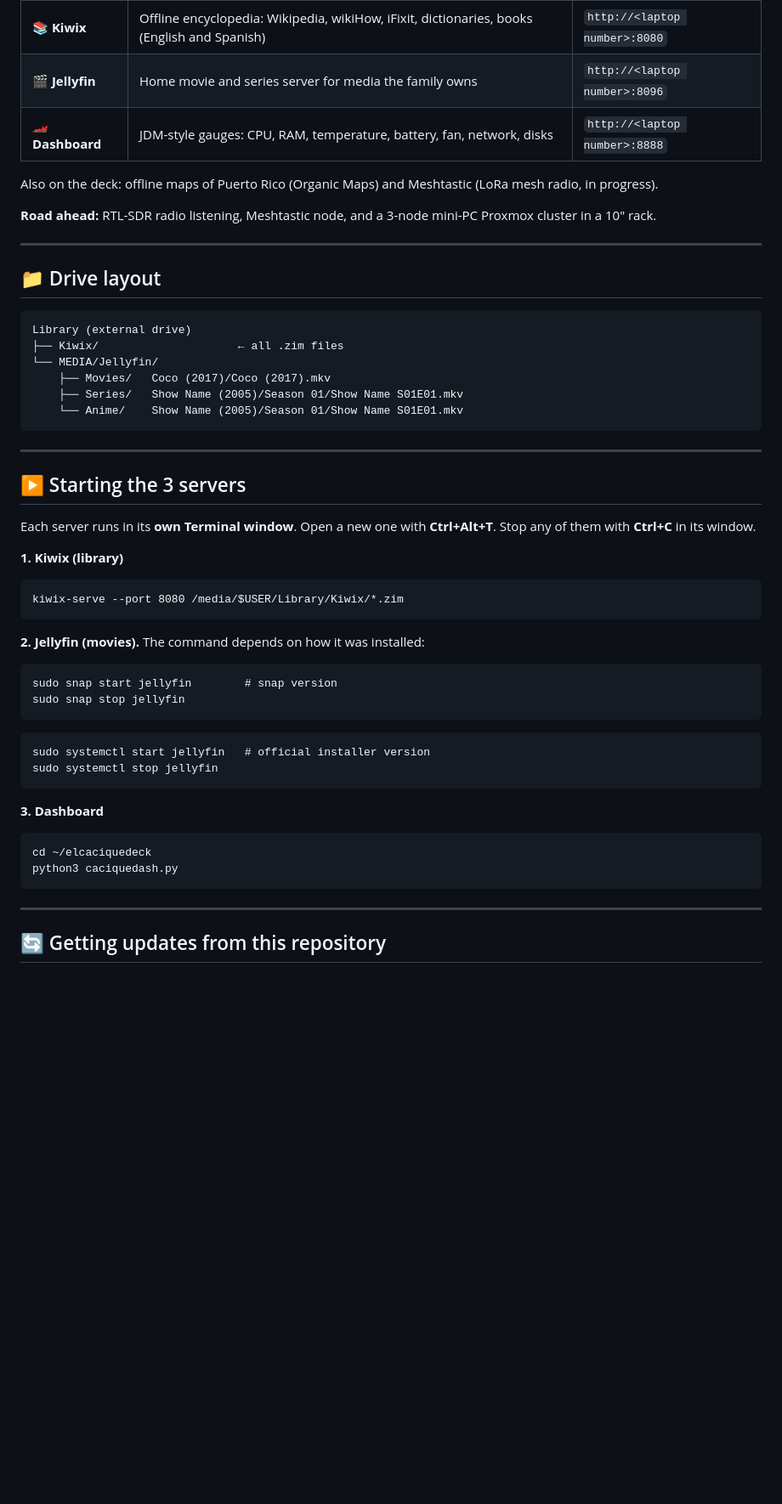
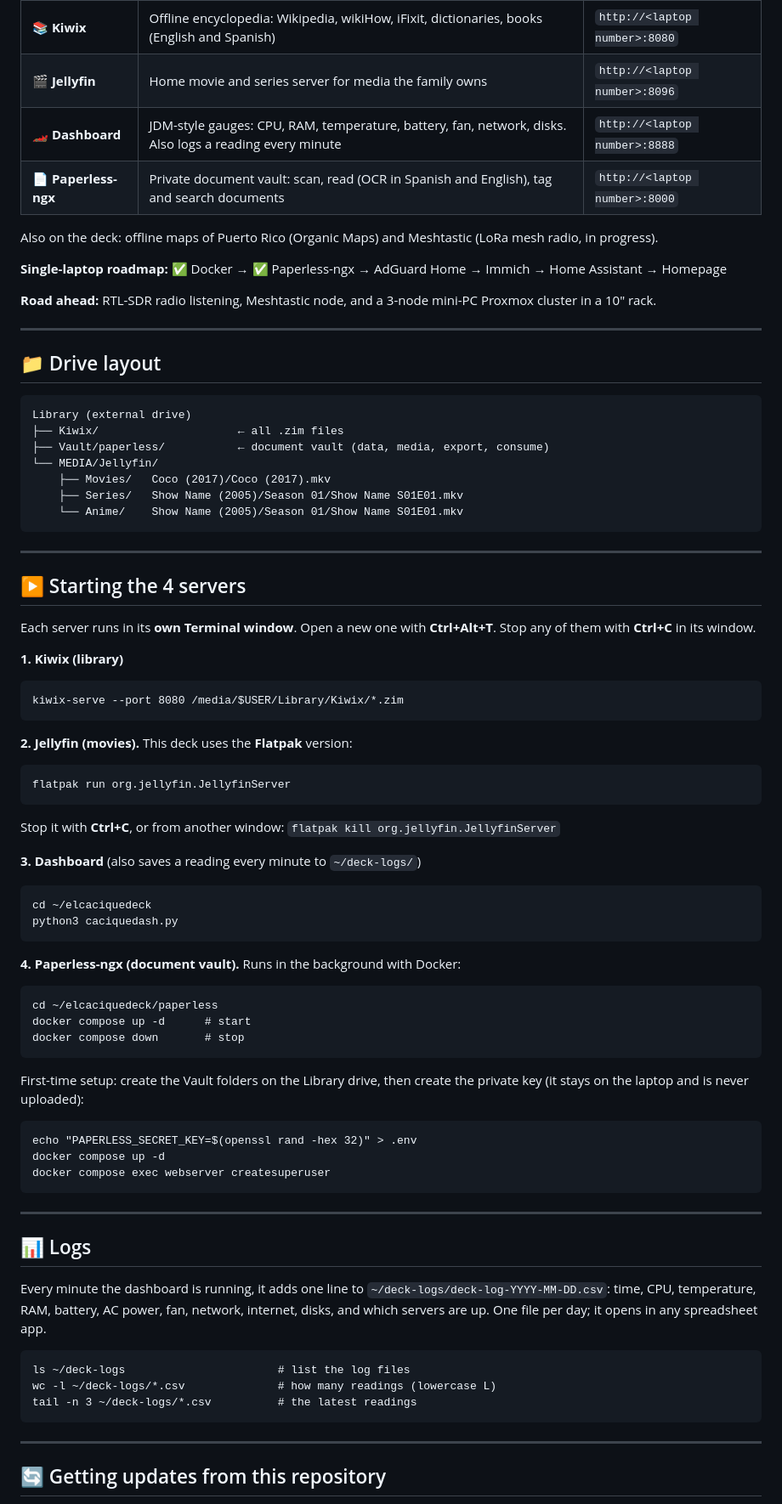
Before and after one commit to ElCaciqueDeck/ElCaciqueDeck, a Markdown page: README.md, the part around one of its changes. Shown at 85% size. Drawn GitHub-style; blank space fills up the shorter version.

Commit message:
Add Paperless-ngx server and update dashboard info
Updated README to include new server and log details.

````diff
--- a/README.md
+++ b/README.md
@@ -16,9 +16,12 @@ self-reliant home server that works **without the internet**:
 |---|---|---|
 | 📚 **Kiwix** | Offline encyclopedia: Wikipedia, wikiHow, iFixit, dictionaries, books (English and Spanish) | `http://<laptop number>:8080` |
 | 🎬 **Jellyfin** | Home movie and series server for media the family owns | `http://<laptop number>:8096` |
-| 🏎️ **Dashboard** | JDM-style gauges: CPU, RAM, temperature, battery, fan, network, disks | `http://<laptop number>:8888` |
+| 🏎️ **Dashboard** | JDM-style gauges: CPU, RAM, temperature, battery, fan, network, disks. Also logs a reading every minute | `http://<laptop number>:8888` |
+| 📄 **Paperless-ngx** | Private document vault: scan, read (OCR in Spanish and English), tag and search documents | `http://<laptop number>:8000` |
 
 Also on the deck: offline maps of Puerto Rico (Organic Maps) and Meshtastic (LoRa mesh radio, in progress).
+
+**Single-laptop roadmap:** ✅ Docker → ✅ Paperless-ngx → AdGuard Home → Immich → Home Assistant → Homepage
 
 **Road ahead:** RTL-SDR radio listening, Meshtastic node, and a 3-node mini-PC Proxmox cluster in a 10" rack.
 
@@ -29,6 +32,7 @@ Also on the deck: offline maps of Puerto Rico (Organic Maps) and Meshtastic (LoR
 ```
 Library (external drive)
 ├── Kiwix/                     ← all .zim files
+├── Vault/paperless/           ← document vault (data, media, export, consume)
 └── MEDIA/Jellyfin/
     ├── Movies/   Coco (2017)/Coco (2017).mkv
     ├── Series/   Show Name (2005)/Season 01/Show Name S01E01.mkv
@@ -37,7 +41,7 @@ Library (external drive)
 
 ---
 
-## ▶️ Starting the 3 servers
+## ▶️ Starting the 4 servers
 
 Each server runs in its **own Terminal window**. Open a new one with **Ctrl+Alt+T**.
 Stop any of them with **Ctrl+C** in its window.
@@ -47,20 +51,43 @@ Stop any of them with **Ctrl+C** in its window.
 kiwix-serve --port 8080 /media/$USER/Library/Kiwix/*.zim
 ```
 
-**2. Jellyfin (movies).** The command depends on how it was installed:
+**2. Jellyfin (movies).** This deck uses the **Flatpak** version:
 ```
-sudo snap start jellyfin        # snap version
-sudo snap stop jellyfin
+flatpak run org.jellyfin.JellyfinServer
 ```
-```
-sudo systemctl start jellyfin   # official installer version
-sudo systemctl stop jellyfin
-```
+Stop it with **Ctrl+C**, or from another window: `flatpak kill org.jellyfin.JellyfinServer`
 
-**3. Dashboard**
+**3. Dashboard** (also saves a reading every minute to `~/deck-logs/`)
 ```
 cd ~/elcaciquedeck
 python3 caciquedash.py
+```
+
+**4. Paperless-ngx (document vault).** Runs in the background with Docker:
+```
+cd ~/elcaciquedeck/paperless
+docker compose up -d      # start
+docker compose down       # stop
+```
+First-time setup: create the Vault folders on the Library drive, then create the private key
+(it stays on the laptop and is never uploaded):
+```
+echo "PAPERLESS_SECRET_KEY=$(openssl rand -hex 32)" > .env
+docker compose up -d
+docker compose exec webserver createsuperuser
+```
+
+---
+
+## 📊 Logs
+
+Every minute the dashboard is running, it adds one line to `~/deck-logs/deck-log-YYYY-MM-DD.csv`:
+time, CPU, temperature, RAM, battery, AC power, fan, network, internet, disks, and which servers are up.
+One file per day; it opens in any spreadsheet app.
+```
+ls ~/deck-logs                       # list the log files
+wc -l ~/deck-logs/*.csv              # how many readings (lowercase L)
+tail -n 3 ~/deck-logs/*.csv          # the latest readings
 ```
 
 ---
````
Also changed, not shown: other parts of README.md (+5 -0 lines).
